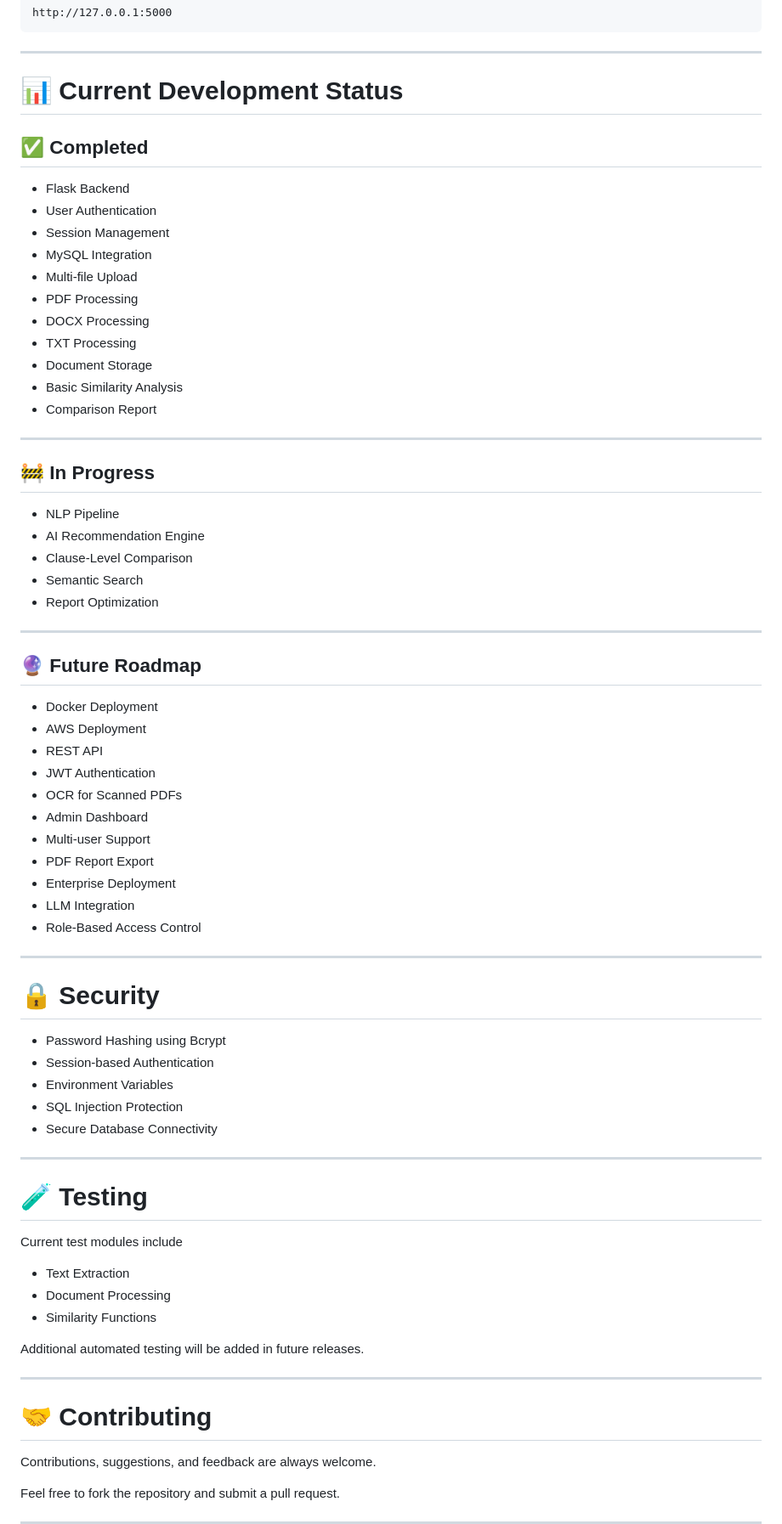
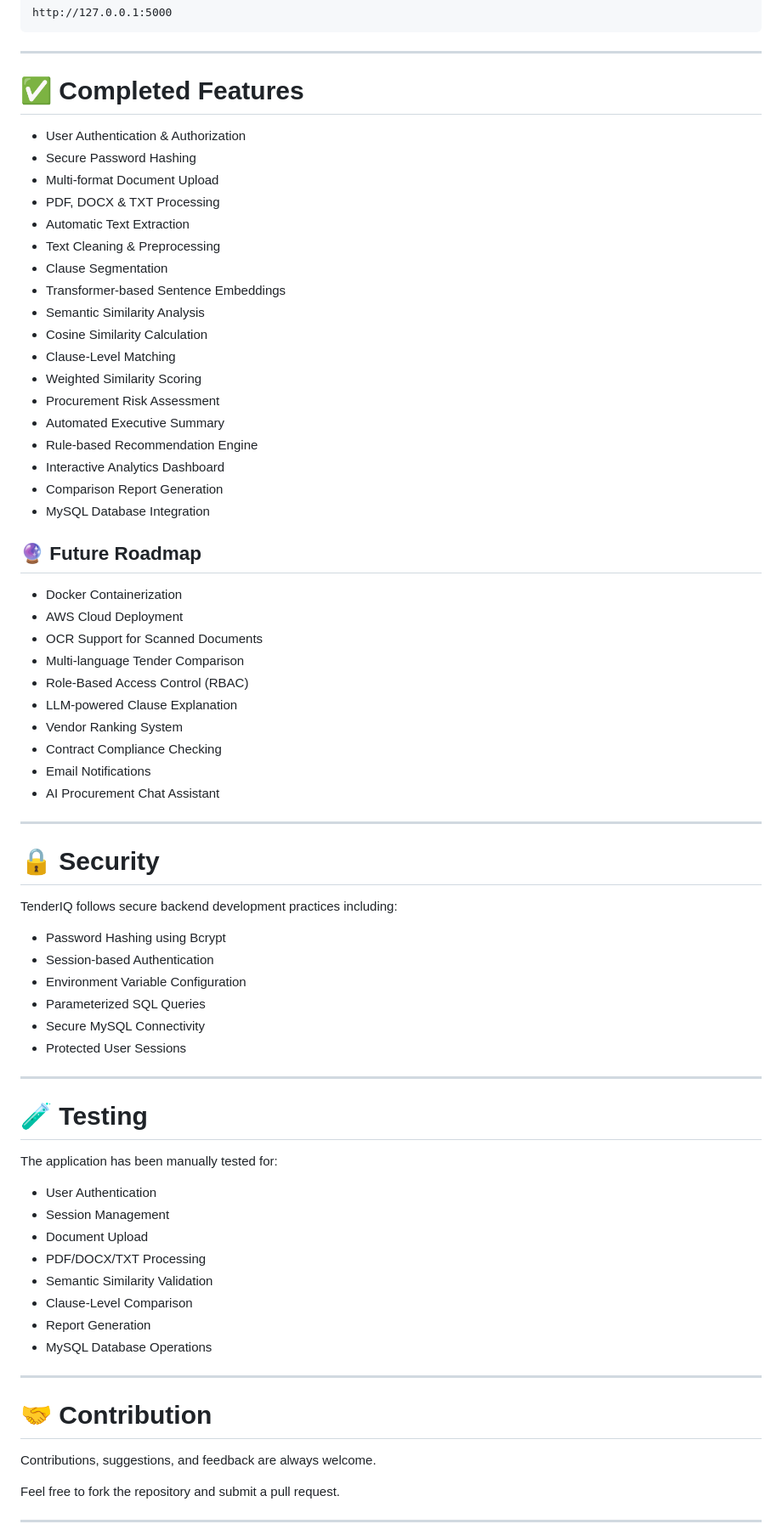
Before and after one commit to Astik97/TenderIQ, a Markdown page: README.md, the part around one of its changes. Shown at 85% size. GitHub-like rendering.

```diff
--- a/README.md
+++ b/README.md
@@ -336,73 +398,71 @@ http://127.0.0.1:5000
 
 ---
 
-# 📊 Current Development Status
+# ✅ Completed Features
 
-## ✅ Completed
-
-- Flask Backend
-- User Authentication
-- Session Management
-- MySQL Integration
-- Multi-file Upload
-- PDF Processing
-- DOCX Processing
-- TXT Processing
-- Document Storage
-- Basic Similarity Analysis
-- Comparison Report
-
----
-
-## 🚧 In Progress
-
-- NLP Pipeline
-- AI Recommendation Engine
-- Clause-Level Comparison
-- Semantic Search
-- Report Optimization
-
----
+- User Authentication & Authorization
+- Secure Password Hashing
+- Multi-format Document Upload
+- PDF, DOCX & TXT Processing
+- Automatic Text Extraction
+- Text Cleaning & Preprocessing
+- Clause Segmentation
+- Transformer-based Sentence Embeddings
+- Semantic Similarity Analysis
+- Cosine Similarity Calculation
+- Clause-Level Matching
+- Weighted Similarity Scoring
+- Procurement Risk Assessment
+- Automated Executive Summary
+- Rule-based Recommendation Engine
+- Interactive Analytics Dashboard
+- Comparison Report Generation
+- MySQL Database Integration
 
 ## 🔮 Future Roadmap
 
-- Docker Deployment
-- AWS Deployment
-- REST API
-- JWT Authentication
-- OCR for Scanned PDFs
-- Admin Dashboard
-- Multi-user Support
-- PDF Report Export
-- Enterprise Deployment
-- LLM Integration
-- Role-Based Access Control
+- Docker Containerization
+- AWS Cloud Deployment
+- OCR Support for Scanned Documents
+- Multi-language Tender Comparison
+- Role-Based Access Control (RBAC)
+- LLM-powered Clause Explanation
+- Vendor Ranking System
+- Contract Compliance Checking
+- Email Notifications
+- AI Procurement Chat Assistant
 
 ---
 
 # 🔒 Security
 
+TenderIQ follows secure backend development practices including:
+
 - Password Hashing using Bcrypt
 - Session-based Authentication
-- Environment Variables
-- SQL Injection Protection
-- Secure Database Connectivity
+- Environment Variable Configuration
+- Parameterized SQL Queries
+- Secure MySQL Connectivity
+- Protected User Sessions
 
 ---
 
 # 🧪 Testing
 
-Current test modules include
+The application has been manually tested for:
 
-- Text Extraction
-- Document Processing
-- Similarity Functions
-
-Additional automated testing will be added in future releases.
+- User Authentication
+- Session Management
+- Document Upload
+- PDF/DOCX/TXT Processing
+- Semantic Similarity Validation
+- Clause-Level Comparison
+- Report Generation
+- MySQL Database Operations
 
 ---
 
-# 🤝 Contributing
+# 🤝 Contribution
 
 Contributions, suggestions, and feedback are always welcome.
 
```
Also changed, not shown: other parts of README.md (+155 -98 lines).
